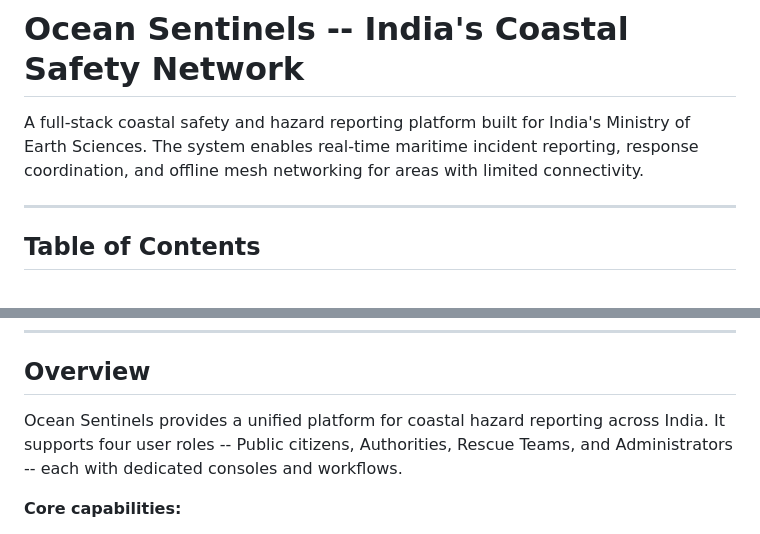
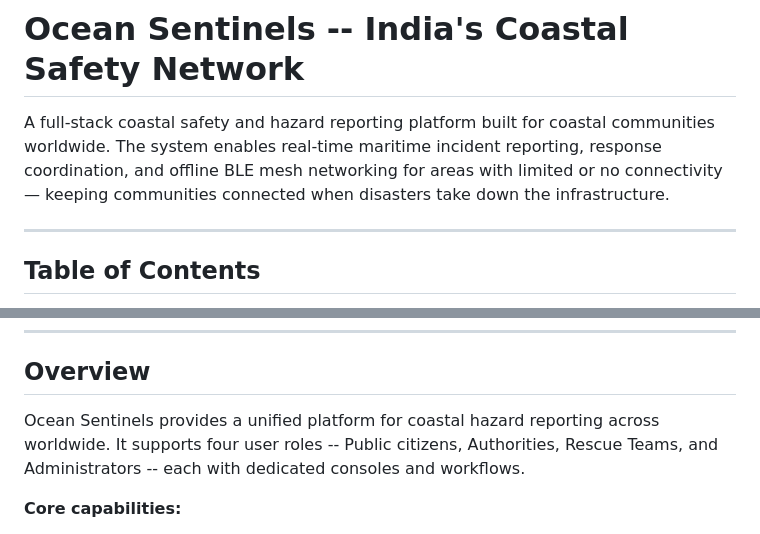
Before and after one commit to Gowshik-S/Ocean-Sentinels, a Markdown page: README.md, 2 parts joined by grey strips. Rendered like a GitHub page.

Commit message:
Revise README to emphasize global coastal safety focus
Updated project description to reflect global applicability and enhanced connectivity features.

```diff
--- a/README.md
+++ b/README.md
@@ -1,6 +1,7 @@
 # Ocean Sentinels -- India's Coastal Safety Network
 
-A full-stack coastal safety and hazard reporting platform built for India's Ministry of Earth Sciences. The system enables real-time maritime incident reporting, response coordination, and offline mesh networking for areas with limited connectivity.
+A full-stack coastal safety and hazard reporting platform built for coastal communities worldwide. The system enables real-time maritime incident reporting, response coordination, and offline BLE mesh networking for areas with limited or no connectivity — keeping communities connected when disasters take down
+the infrastructure.
 
 ---
 
@@ -23,7 +24,7 @@ A full-stack coastal safety and hazard reporting platform built for India's Mini
 
 ## Overview
 
-Ocean Sentinels provides a unified platform for coastal hazard reporting across India. It supports four user roles -- Public citizens, Authorities, Rescue Teams, and Administrators -- each with dedicated consoles and workflows.
+Ocean Sentinels provides a unified platform for coastal hazard reporting across worldwide. It supports four user roles -- Public citizens, Authorities, Rescue Teams, and Administrators -- each with dedicated consoles and workflows.
 
 **Core capabilities:**
 
```
